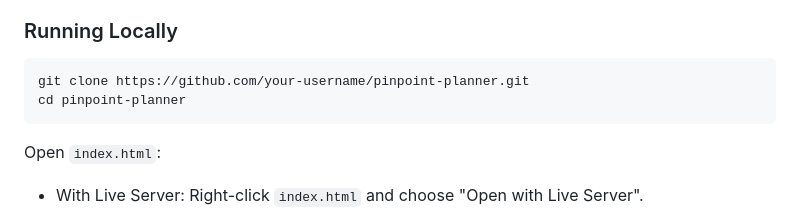
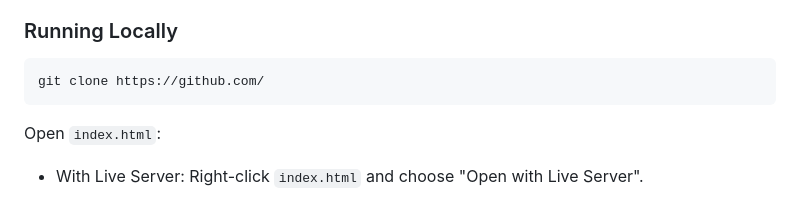
Before and after one commit to JamesTheGiblet/ModularDev.tools, a Markdown page: tools/pinpoint-planner/README.md, the part around the change printed below. GitHub-like rendering.

````diff
--- a/tools/pinpoint-planner/README.md
+++ b/tools/pinpoint-planner/README.md
@@ -73,8 +78,7 @@ The Pin Validator is like a real-time spell-checker for your hardware:
 ### Running Locally
 
 ```bash
-git clone https://github.com/your-username/pinpoint-planner.git
-cd pinpoint-planner
+git clone https://github.com/
 ```
 
 Open `index.html`:
````
Also changed, not shown: other parts of tools/pinpoint-planner/README.md (+5 -0 lines), tools/project-flux/README.md (+37 -10 lines).
